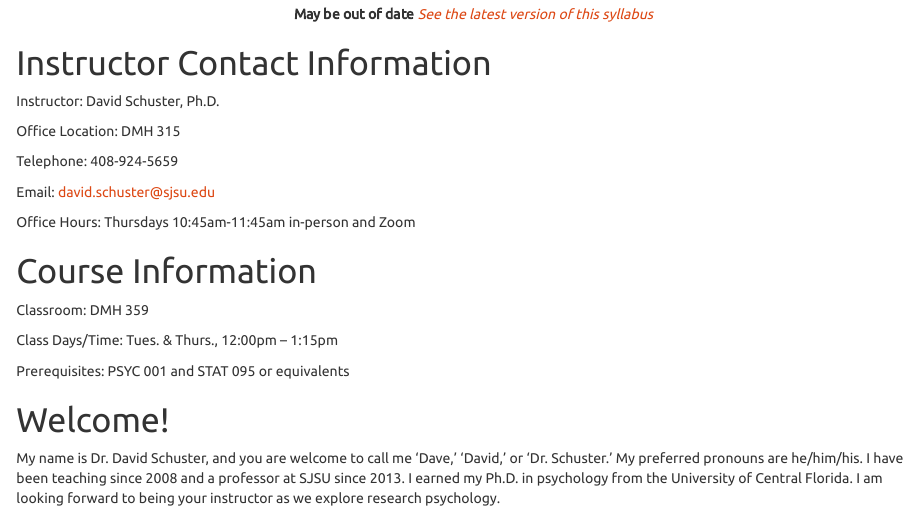
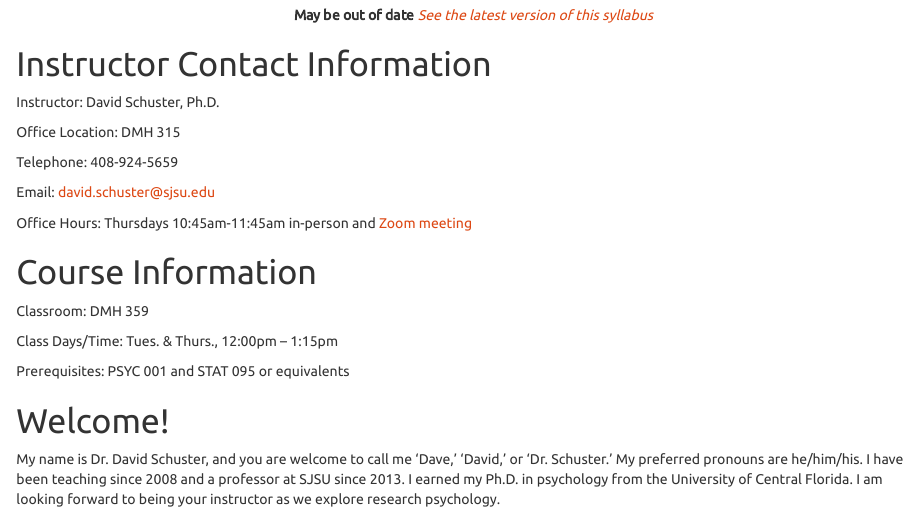
Before and after one commit to vectrlab/intro-methods-syllabus, an R Markdown document (index.Rmd): the page in a window 1100 px wide, from 830 px down before the commit and from 790 px down after it, so that both start at the same text. The pictures show the output file index.html that the author committed with the source, opened offline.

Commit message:
Added office hours

```diff
--- a/index.Rmd
+++ b/index.Rmd
@@ -34,7 +34,7 @@ Telephone:	      408-924-5659
 
 Email:	          david.schuster@sjsu.edu
 
-Office Hours:	    Thursdays 10:45am-11:45am in-person and Zoom
+Office Hours:	    Thursdays 10:45am-11:45am in-person and [Zoom meeting](https://sjsu.zoom.us/j/86362443375?pwd=ZCsvMzdFWldBUTV3WGZ4a1lwaUtGdz09)
 
 # Course Information
 Classroom:	      DMH 359
```
Also changed, not shown: index.html, index.pdf.
